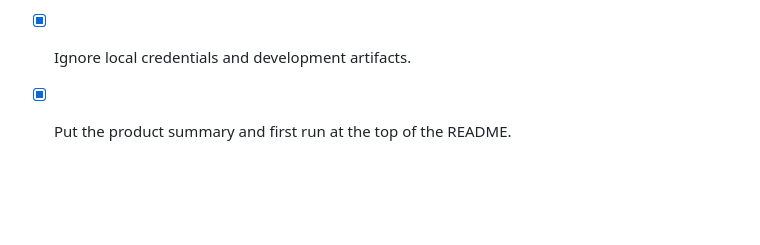
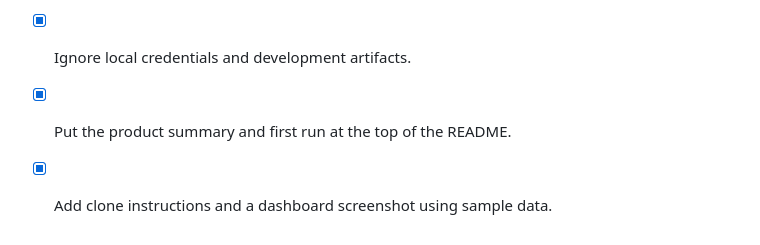
Before and after one commit to Arerii7/memsift, a Markdown page: PLAN.md, the part around the change. Rendered like a GitHub page; blank space fills up the shorter version.

```diff
--- a/PLAN.md
+++ b/PLAN.md
@@ -102,3 +102,4 @@ Status: v0.1.0 vertical slice complete and verified on 2026-11-10.
 - [x] Document the preview release, safe first run, and contribution workflow.
 - [x] Ignore local credentials and development artifacts.
 - [x] Put the product summary and first run at the top of the README.
+- [x] Add clone instructions and a dashboard screenshot using sample data.
```
Also changed, not shown: README.md (+4 -0 lines), docs/review-dashboard.png (added).
